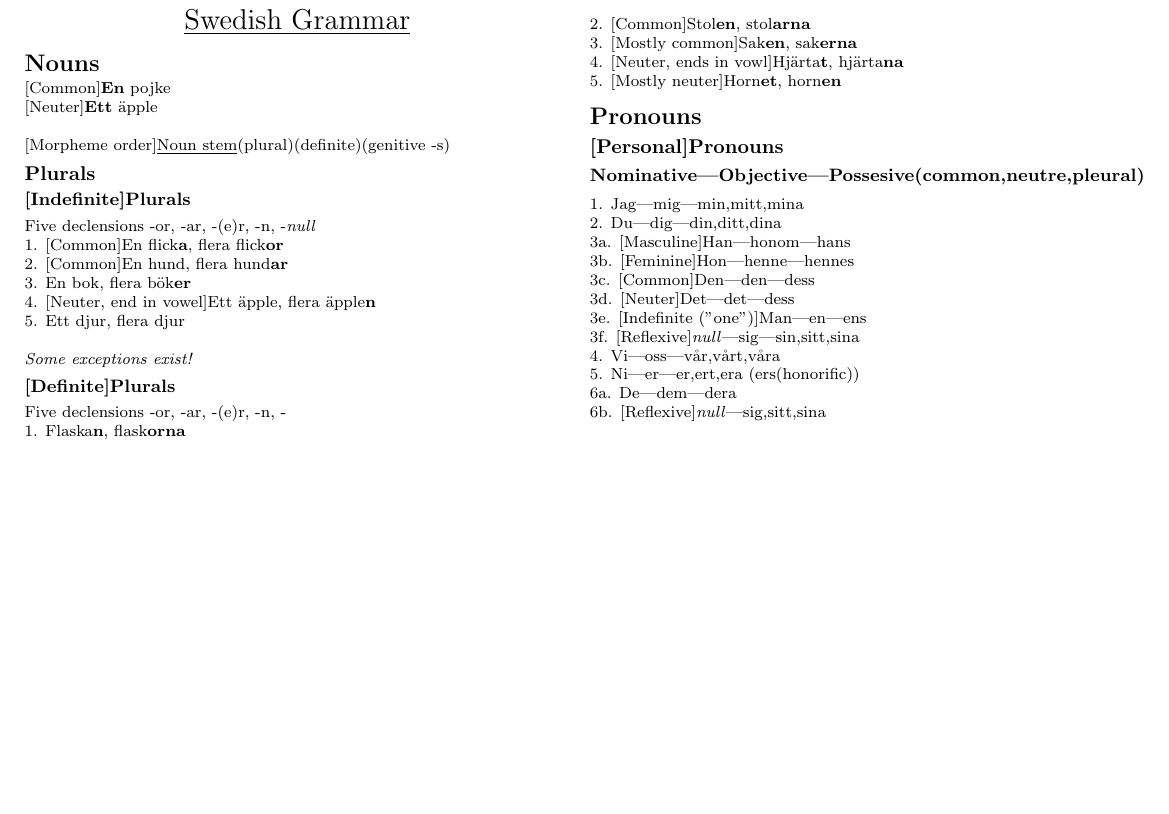
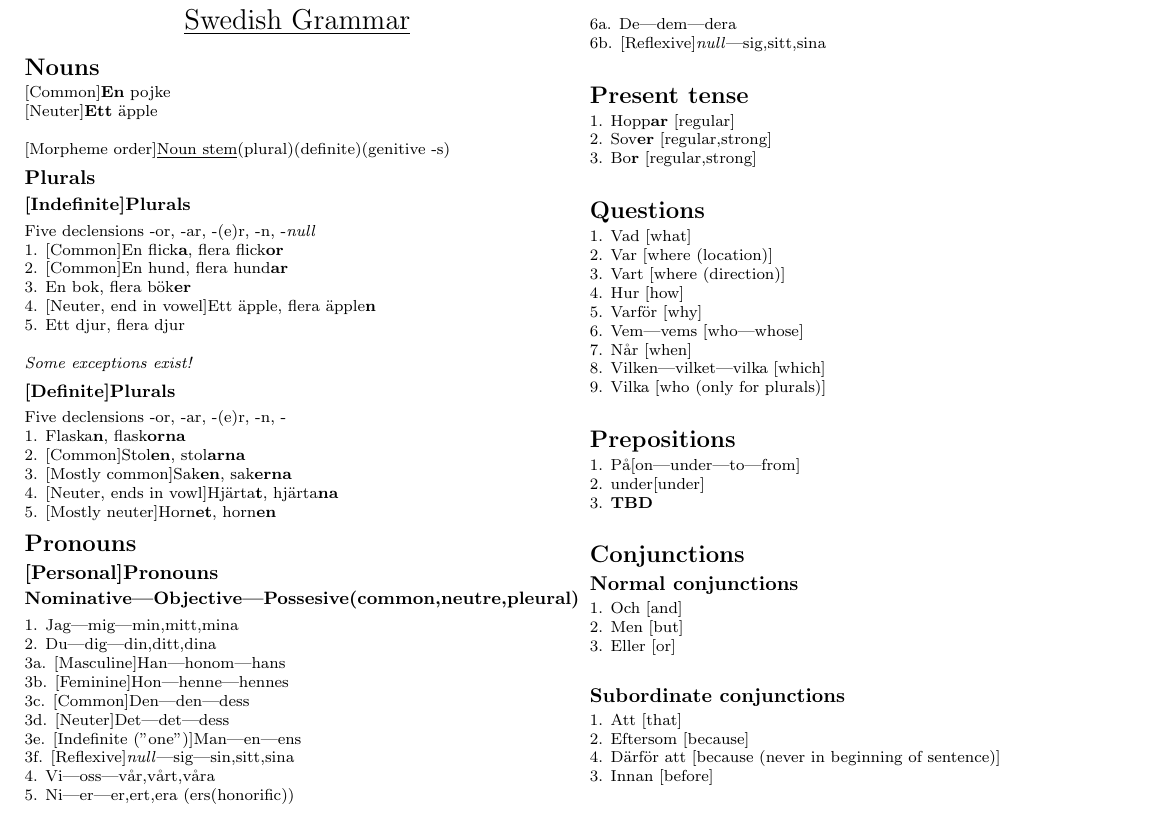
Before and after one commit to bjornaelvoet/swedish_cheat_sheet, a LaTeX document (document.tex): part of the page, cut so that both start at the same text, the shorter picture padded with empty space. Compiled offline with pdfLaTeX.

Commit message:
Adding present tense, question, prepositions and conjunctions

```diff
--- a/document.tex
+++ b/document.tex
@@ -125,7 +125,33 @@
 	5. Ni|er|er,ert,era (ers(honorific))\newline
 	6a. De|dem|dera\newline
 	6b. [Reflexive]\emph{null}|sig,sitt,sina\newline
-
-
+\section{Present tense}
+	1. Hopp\textbf{ar} [regular]\newline
+	2. Sov\textbf{er} [regular,strong]\newline
+	3. Bo\textbf{r} [regular,strong]\newline
+\section{Questions}
+	1. Vad [what]\newline
+	2. Var [where (location)]\newline
+	3. Vart [where (direction)]\newline
+	4. Hur [how]\newline
+	5. Varf\"or [why]\newline
+	6. Vem|vems [who|whose]\newline
+	7. N\aa r [when]\newline
+	8. Vilken|vilket|vilka [which]\newline
+	9. Vilka [who (only for plurals)]\newline
+\section{Prepositions}
+	1. P\aa [on|under|to|from]\newline
+	2. under[under]\newline
+	3. \textbf{TBD}\newline
+\section{Conjunctions}
+\subsection{Normal conjunctions}
+	1. Och [and]\newline
+	2. Men [but]\newline
+	3. Eller [or]\newline
+\subsection{Subordinate conjunctions}
+	1. Att [that]\newline
+	2. Eftersom [because]\newline
+	4. D\"arf\"or att [because (never in beginning of sentence)]\newline
+	3. Innan [before]\newline
 \end{multicols}
 \end{document}
```
Also changed, not shown: document.pdf.
